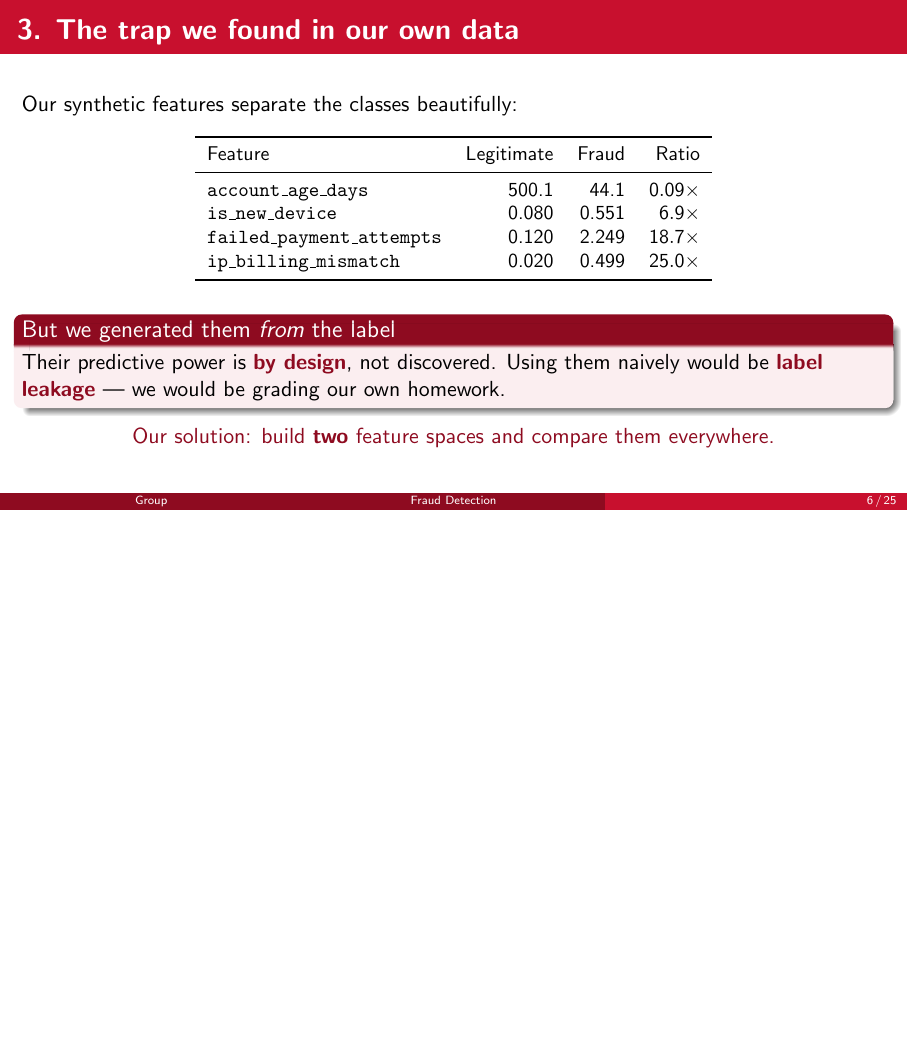
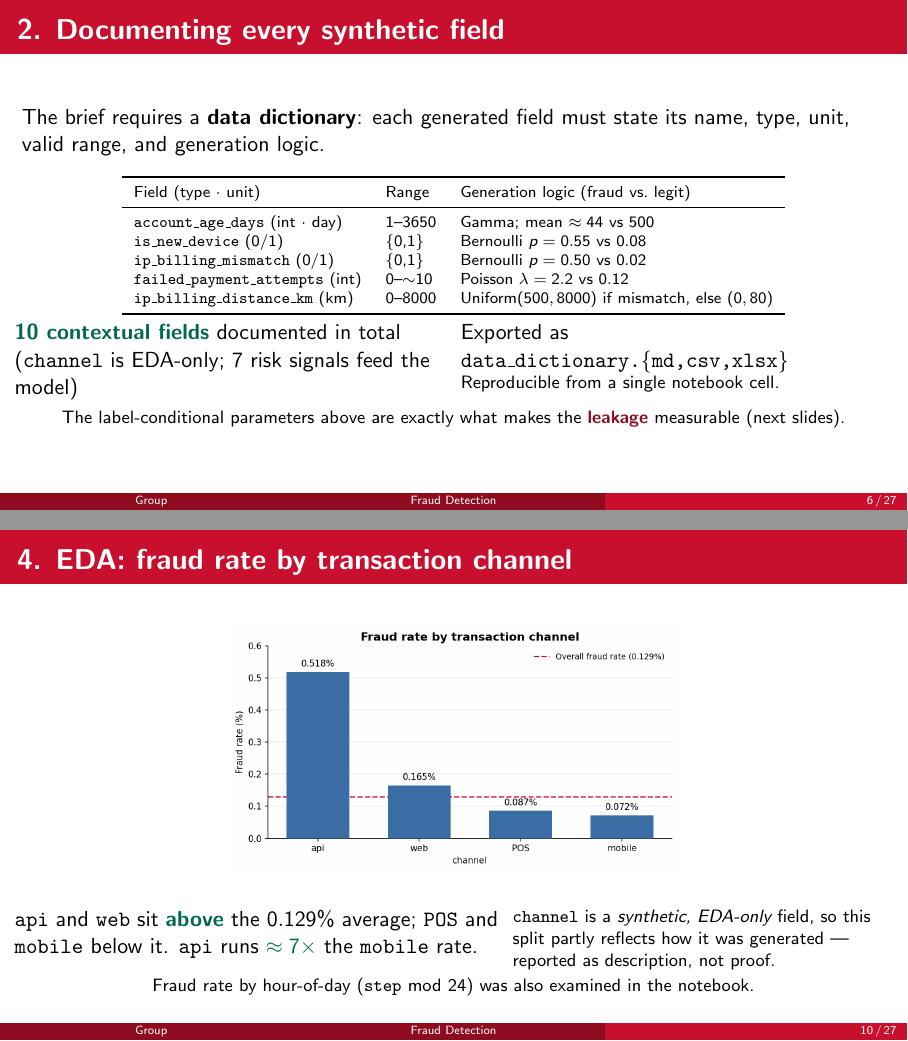
Before and after one commit to Trungdn4-458311/FraudDetectionBE, LaTeX slides (slides/main.tex): page 6 of 25 before the commit and pages 6 and 10 of 27 after it, the two joined at a grey line, the shorter picture padded with empty space. Compiled offline with pdfLaTeX.

Commit message:
Add data-dictionary and by-channel EDA slides
- New slide documenting the synthetic data dictionary (5 required
  attributes + label-conditional generation logic), after the
  "two data sources" slide.
- New EDA slide: fraud rate by transaction channel, with a chart
  (report/figures/fraud_rate_channel.png) rendered from the notebook's
  by-channel groupby (Module 2). api/web sit above the 0.129% average,
  POS/mobile below.

```diff
--- a/slides/main.tex
+++ b/slides/main.tex
@@ -186,6 +186,44 @@ e.g.\ \texttt{is\_new\_device}: $p = 0.55$ if fraud, $0.08$ if legitimate\\
 \end{block}
 \end{frame}
 
+% ---------------- 5b (data dictionary)
+\begin{frame}{2. Documenting every synthetic field}
+The brief requires a \textbf{data dictionary}: each generated field must state
+its name, type, unit, valid range, and generation logic.
+
+\begin{table}
+\centering
+\scriptsize
+\begin{tabular}{lll}
+\toprule
+Field (type $\cdot$ unit) & Range & Generation logic (fraud vs.\ legit) \\
+\midrule
+\texttt{account\_age\_days} (int $\cdot$ day)   & 1--3650       & Gamma; mean $\approx 44$ vs $500$ \\
+\texttt{is\_new\_device} (0/1)                   & \{0,1\}       & Bernoulli $p = 0.55$ vs $0.08$ \\
+\texttt{ip\_billing\_mismatch} (0/1)             & \{0,1\}       & Bernoulli $p = 0.50$ vs $0.02$ \\
+\texttt{failed\_payment\_attempts} (int)         & $0$--$\sim$10 & Poisson $\lambda = 2.2$ vs $0.12$ \\
+\texttt{ip\_billing\_distance\_km} (km)          & 0--8000       & Uniform$(500,8000)$ if mismatch, else $(0,80)$ \\
+\bottomrule
+\end{tabular}
+\end{table}
+
+\begin{columns}[T]
+\begin{column}{0.5\textwidth}
+\good{10 contextual fields} documented in total\\
+(\texttt{channel} is EDA-only; 7 risk signals feed the model)
+\end{column}
+\begin{column}{0.5\textwidth}
+Exported as \texttt{data\_dictionary.\{md,csv,xlsx\}}\\
+\footnotesize Reproducible from a single notebook cell.
+\end{column}
+\end{columns}
+
+\vspace{0.4em}
+\centering
+\footnotesize The label-conditional parameters above are exactly what makes the
+\warn{leakage} measurable (next slides).
+\end{frame}
+
 % ---------------- 6
 \begin{frame}{3. The trap we found in our own data}
 Our synthetic features separate the classes beautifully:
@@ -287,6 +325,30 @@ fraud rate only $0.223\%$ ($1.7\times$)
 $\to$ becomes our top feature
 \end{column}
 \end{columns}
+\end{frame}
+
+% ---------------- 8b (EDA by channel)
+\begin{frame}{4. EDA: fraud rate by transaction channel}
+\begin{center}
+\includegraphics[height=0.52\textheight]{fraud_rate_channel.png}
+\end{center}
+
+\begin{columns}[T]
+\begin{column}{0.56\textwidth}
+\texttt{api} and \texttt{web} sit \good{above} the $0.129\%$ average;
+\texttt{POS} and \texttt{mobile} below it.
+\texttt{api} runs \good{$\approx 7\times$} the \texttt{mobile} rate.
+\end{column}
+\begin{column}{0.44\textwidth}
+\footnotesize
+\texttt{channel} is a \emph{synthetic, EDA-only} field, so this split partly
+reflects how it was generated --- reported as description, not proof.
+\end{column}
+\end{columns}
+
+\vspace{0.3em}
+\centering
+\footnotesize Fraud rate by hour-of-day (\texttt{step} mod $24$) was also examined in the notebook.
 \end{frame}
 
 % ---------------- 9
```
Also changed, not shown: report/figures/fraud_rate_channel.png (added).
